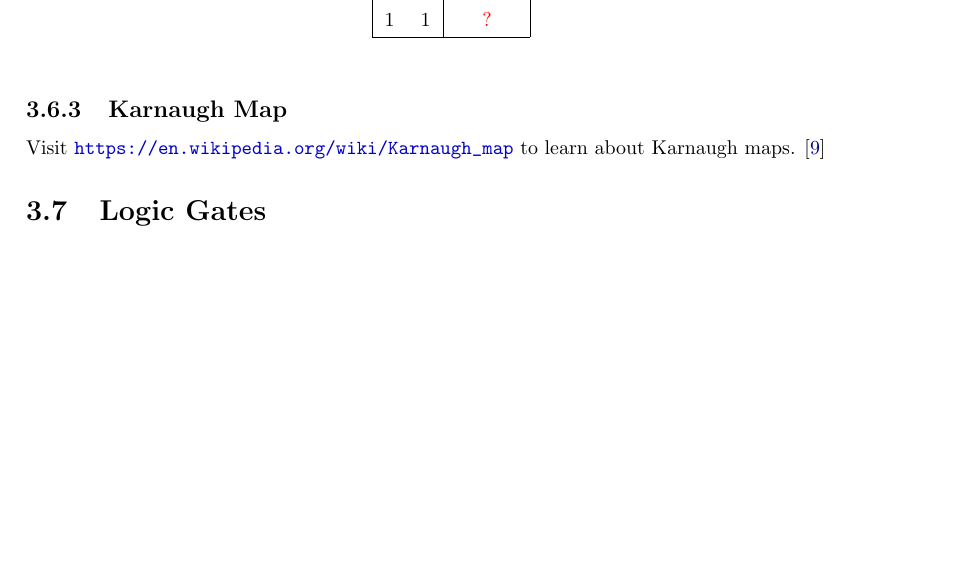
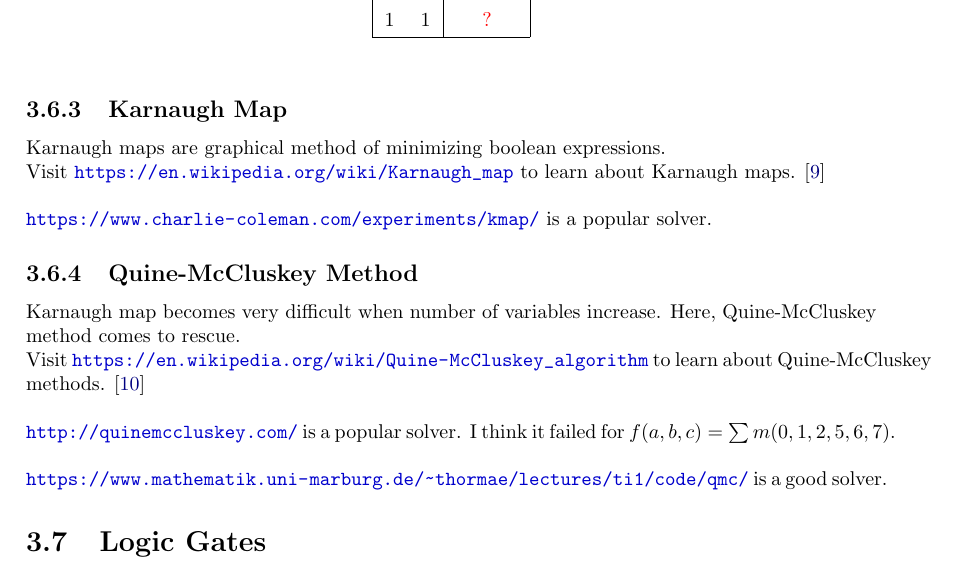
Before and after one commit to bharatsharma2712/lecture_notes, a LaTeX thesis (cs203/main.tex): part of page 22 of 24, cut so that both start at the same text, the shorter picture padded with empty space. Compiled offline with pdfLaTeX.

Commit message:
Add M2L6

```diff
--- a/cs203/main.tex
+++ b/cs203/main.tex
@@ -910,7 +910,15 @@ An \textit{incompletely specified function} is a boolean function that only defi
 \end{table}
 
 \subsection{Karnaugh Map}
-Visit \url{https://en.wikipedia.org/wiki/Karnaugh_map} to learn about Karnaugh maps. \cite{karnaugh_map_wiki}
+Karnaugh maps are graphical method of minimizing boolean expressions.\\
+Visit \url{https://en.wikipedia.org/wiki/Karnaugh_map} to learn about Karnaugh maps. \cite{karnaugh_map_wiki}\\\\
+\noindent\url{https://www.charlie-coleman.com/experiments/kmap/} is a popular solver.
+
+\subsection{Quine-McCluskey Method}
+Karnaugh map becomes very difficult when number of variables increase. Here, Quine-McCluskey method comes to rescue.\\
+Visit \url{https://en.wikipedia.org/wiki/Quine-McCluskey_algorithm} to learn about Quine-McCluskey methods. \cite{quine_mccluskey_algorithm_wiki}\\\\
+\noindent\url{http://quinemccluskey.com/} is a popular solver. I think it failed for \(f(a,b,c) = \sum m(0,1,2,5,6,7)\).\\\\
+\noindent\url{https://www.mathematik.uni-marburg.de/~thormae/lectures/ti1/code/qmc/} is a good solver.
 
 \section{Logic Gates}
 We have already discussed 3 gates in \cref{basic_boolean_operations_section}. We will see some more gates in this section.
```
Also changed, not shown: cs203/main.bib (+5 -0 lines), cs203/main.pdf, cs203/main.tex (2 more changed lines).
